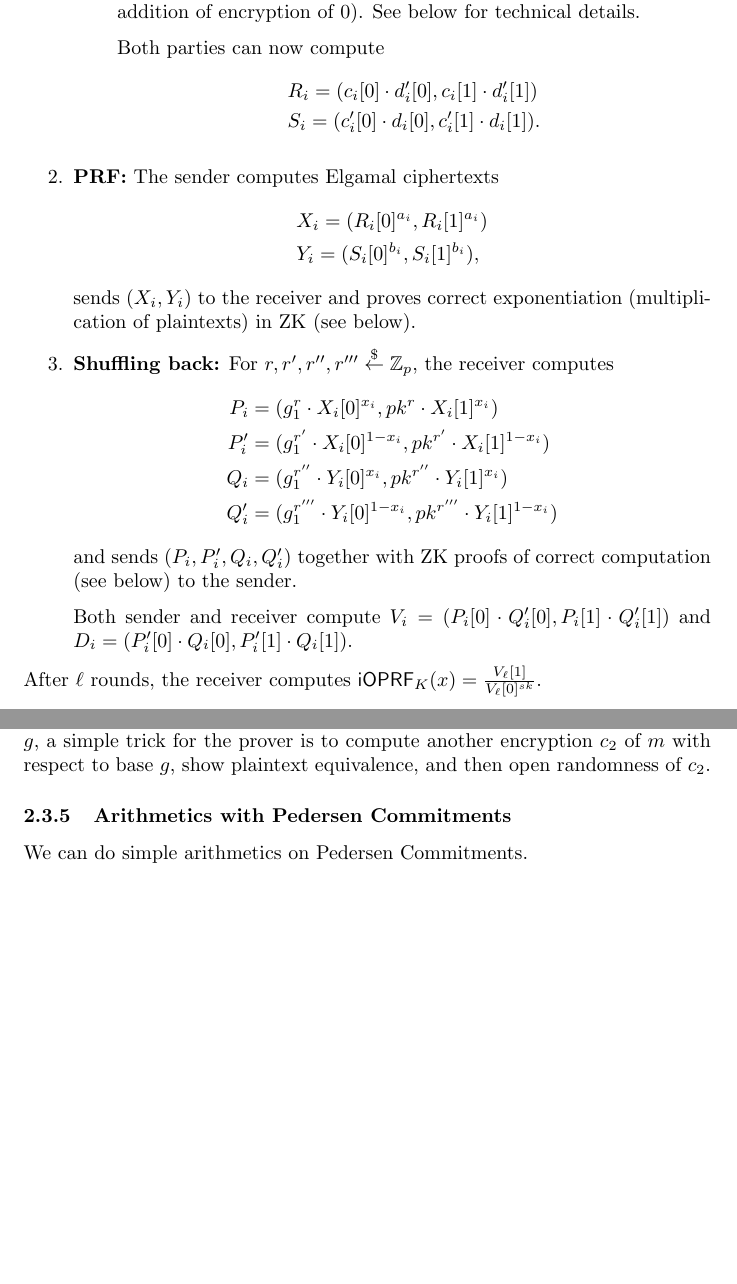
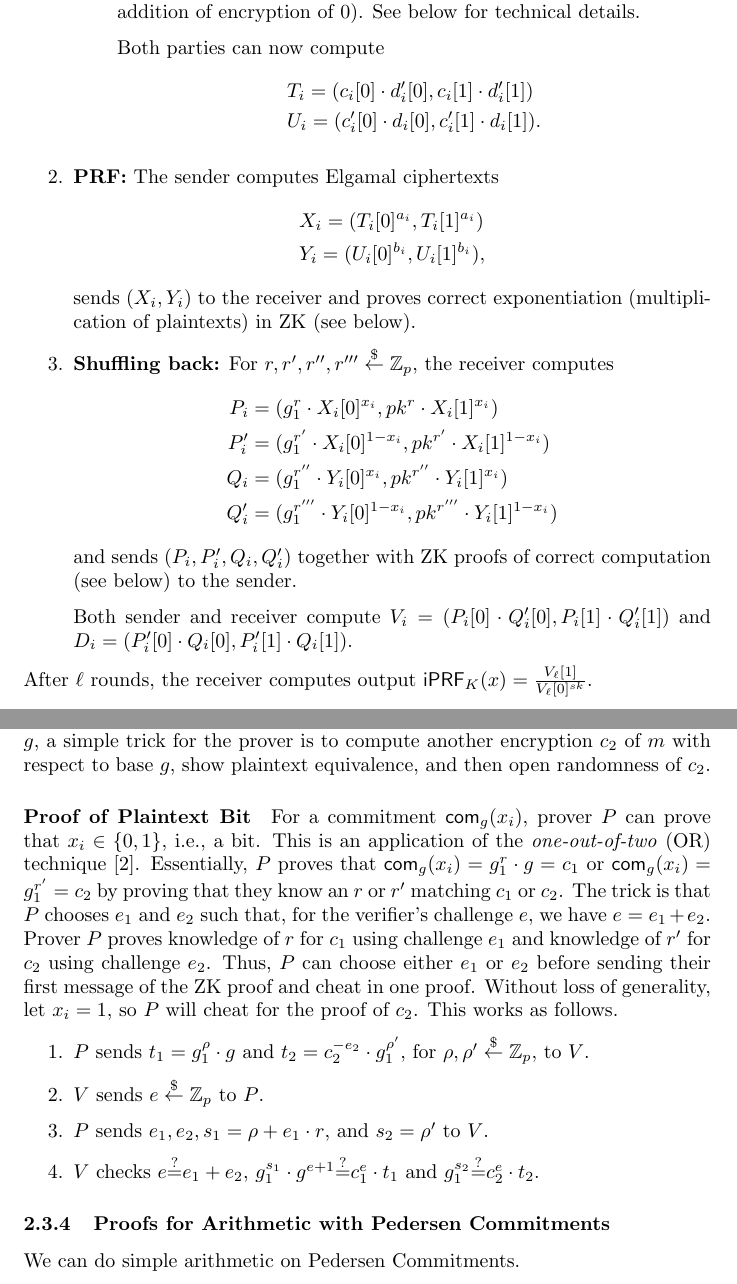
Before and after one commit to tmayberry/ioprf, a LaTeX document (main.tex, which reads ioprf.tex, macros.tex): two parts of pages 3 and 6 of 8 before the commit and two parts of pages 3 and 6 of 9 after it, joined at a grey line, cut so that both start at the same text, the shorter picture padded with empty space. Compiled offline with pdfLaTeX.

Commit message:
bit proof

```diff
--- a/ioprf.tex
+++ b/ioprf.tex
@@ -69,16 +69,16 @@ In round $i\in\{1,\ldots,\ell\}$, for sender's input bit $x_i$:
   encryption of $0$).  See below for technical details.
 
    Both parties can now compute
-    \begin{align*}&R_i=(c_i[0]\cdot{}d'_i[0],c_i[1]\cdot{}d'_i[1])
-    \\&S_i=(c'_i[0]\cdot{}d_i[0],c'_i[1]\cdot{}d_i[1]).
+    \begin{align*}&T_i=(c_i[0]\cdot{}d'_i[0],c_i[1]\cdot{}d'_i[1])
+    \\&U_i=(c'_i[0]\cdot{}d_i[0],c'_i[1]\cdot{}d_i[1]).
     \end{align*}
 
   \end{enumerate}
 
 \item {\bf PRF:} The sender computes Elgamal ciphertexts
   \begin{align*}
-&X_i=(R_i[0]^{a_i},R_i[1]^{a_i})
-\\&Y_i=(S_i[0]^{b_i},S_i[1]^{b_i}),
+&X_i=(T_i[0]^{a_i},T_i[1]^{a_i})
+\\&Y_i=(U_i[0]^{b_i},U_i[1]^{b_i}),
   \end{align*}
 sends $(X_i,Y_i)$ to the receiver and proves correct exponentiation
 (multiplication of plaintexts) in ZK (see below).
@@ -100,8 +100,8 @@ sends $(X_i,Y_i)$ to the receiver and proves correct exponentiation
 
 \end{enumerate}
 
-After $\ell$ rounds, the receiver computes
-$\ioprf_K(x)=\frac{V_\ell[1]}{V_{\ell}[0]^{sk}}$.
+After $\ell$ rounds, the receiver computes output
+$\iprf_K(x)=\frac{V_\ell[1]}{V_{\ell}[0]^{sk}}$.
 
 
 \subsection{Security Analysis}
@@ -221,8 +220,34 @@ respect to base $g$, a simple trick for the prover is to compute
 another encryption $c_2$ of $m$ with respect to base $g$, show
 plaintext equivalence, and then open randomness of $c_2$.
 
-\subsubsection{Arithmetics with Pedersen Commitments}
-We can do simple arithmetics on Pedersen Commitments.
+
+\paragraph{Proof of Plaintext Bit}
+For a commitment $\com_g(x_i)$, prover $P$ can prove that
+$x_i\in\{0,1\}$, i.e., a bit. This is an application of the
+\emph{one-out-of-two} (OR) technique~\cite{ooot}. Essentially, $P$
+proves that $\com_g(x_i)=g_1^{r}\cdot{}g=c_1$ or
+$\com_g(x_i)=g_1^{r'}=c_2$ by proving that they know an $r$ or $r'$
+matching $c_1$ or $c_2$. The trick is that $P$ chooses $e_1$ and $e_2$
+such that, for the verifier's challenge $e$, we have
+$e=e_1+e_2$. Prover $P$ proves knowledge of $r$ for $c_1$ using
+challenge $e_1$ and knowledge of $r'$ for $c_2$ using challenge
+$e_2$. Thus, $P$ can choose either $e_1$ or $e_2$ before sending their
+first message of the ZK proof and cheat in one proof. Without loss of
+generality, let $x_i=1$, so $P$ will cheat for the proof of
+$c_2$. This works as follows.
+
+\begin{enumerate}
+\item $P$ sends $t_1=g_1^\rho\cdot{}g$ and
+  $t_2=c_2^{-e_2}\cdot{}g_1^{\rho'}$, for $\rho,\rho'\getr\Z_p$, to
+  $V$.
+\item $V$ sends $e\getr\Z_p$ to $P$.
+  \item $P$ sends $e_1,e_2,s_1=\rho+e_1\cdot{}r$, and $s_2=\rho'$ to $V$.
+
+\item $V$ checks $e\sr{}e_1+e_2$, $g_1^{s_1}\cdot{}g^{e+1}\sr{}c_1^e\cdot{}t_1$ and $g_1^{s_2}\sr{}c_2^e\cdot{}t_2$.
+\end{enumerate}
+
+\subsubsection{Proofs for Arithmetic with Pedersen Commitments}
+We can do simple arithmetic on Pedersen Commitments.
 \begin{itemize}
 \item Addition: given $\com_g(a)$ and $\com_g(b)$, everybody can
   compute and thus verify commitment
--- a/macros.tex
+++ b/macros.tex
@@ -1,4 +1,6 @@
 \usepackage{xfrac,amsmath,amsthm,amssymb,parskip,enumitem,url}
+\usepackage[numbers,sort&compress]{natbib}
+
 \newtheorem{definition}{Definition}
 
 \newcommand{\oprf}[0]{\mathsf{OPRF}}
```
Also changed, not shown: main.bib (added, +26 -0 lines), main.tex (+2 -1 lines), makefile, ioprf.tex (19 more changed lines).
